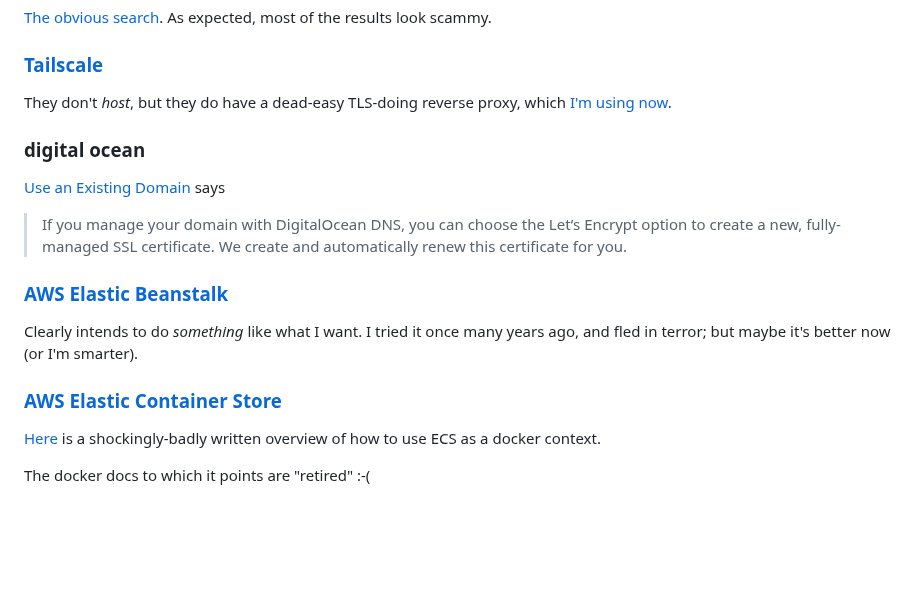
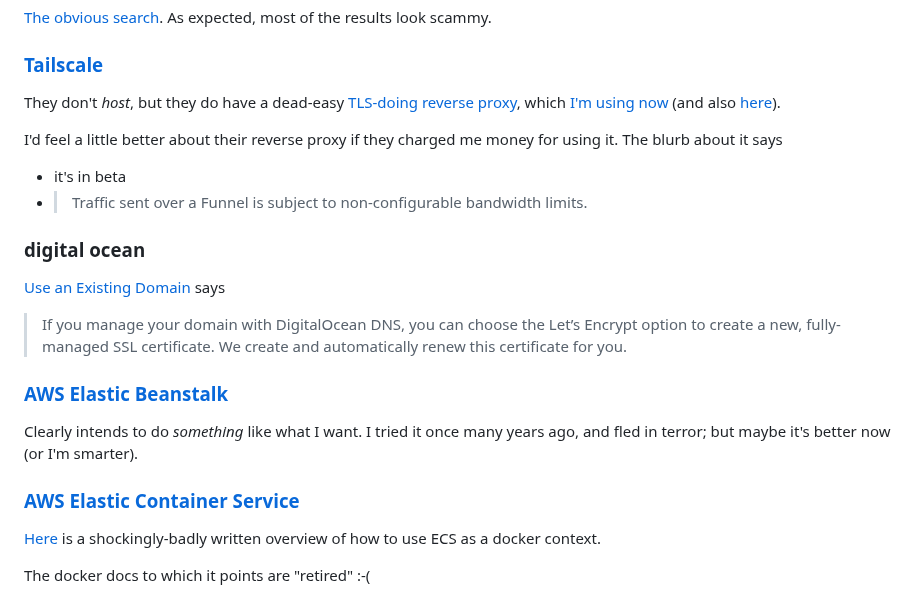
Before and after one commit to offby1/bridge-server, a Markdown page: README.hosting.md, the part around the change. Drawn GitHub-style; blank space fills up the shorter version.

Commit message:
Note about tailscale "funnel"

```diff
--- a/README.hosting.md
+++ b/README.hosting.md
@@ -18,7 +18,14 @@ In the below, ✘ means "this sucks; no need to investigate further"
 [The obvious search](https://duckduckgo.com/?q=django+hosting).  As expected, most of the results look scammy.
 
 ### [Tailscale](https://login.tailscale.com/admin/machines)
-They don't *host*, but they do have a dead-easy TLS-doing reverse proxy, which [I'm using now](https://teensy-info.tail571dc2.ts.net/).
+They don't *host*, but they do have a dead-easy [TLS-doing reverse proxy](https://tailscale.com/kb/1223/funnel#establishing-an-encrypted-proxy), which [I'm using now](https://teensy-info.tail571dc2.ts.net/) (and also [here](https://laptop.tail571dc2.ts.net/)).
+
+I'd feel a little better about their reverse proxy if they charged me money for using it.  The blurb about it says
+
+* it's in beta
+* > Traffic sent over a Funnel is subject to non-configurable bandwidth limits.
+
+
 ### digital ocean
 
 [Use an Existing Domain](https://docs.digitalocean.com/products/networking/load-balancers/how-to/ssl-termination/#use-an-existing-domain) says
@@ -29,7 +36,7 @@ They don't *host*, but they do have a dead-easy TLS-doing reverse proxy, which [
 Clearly intends to do *something* like what I want.
 I tried it once many years ago, and fled in terror; but maybe it's better now (or I'm smarter).
 
-### [AWS Elastic Container Store]()
+### [AWS Elastic Container Service](https://aws.amazon.com/ecs/)
 [Here](https://www.docker.com/blog/docker-compose-from-local-to-amazon-ecs/) is a shockingly-badly written overview of how to use ECS as a docker context.
 
 The docker docs to which it points are "retired" :-(
```
